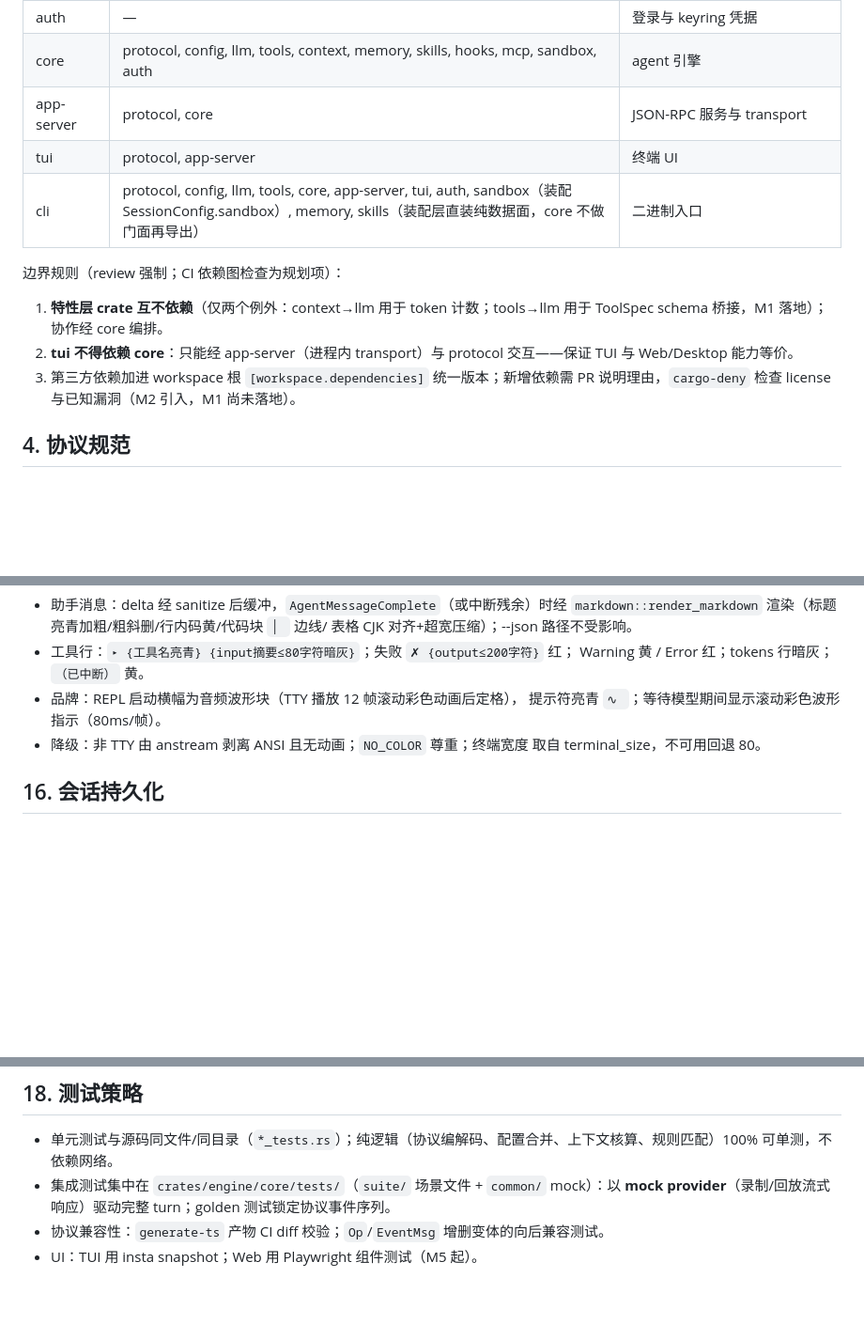
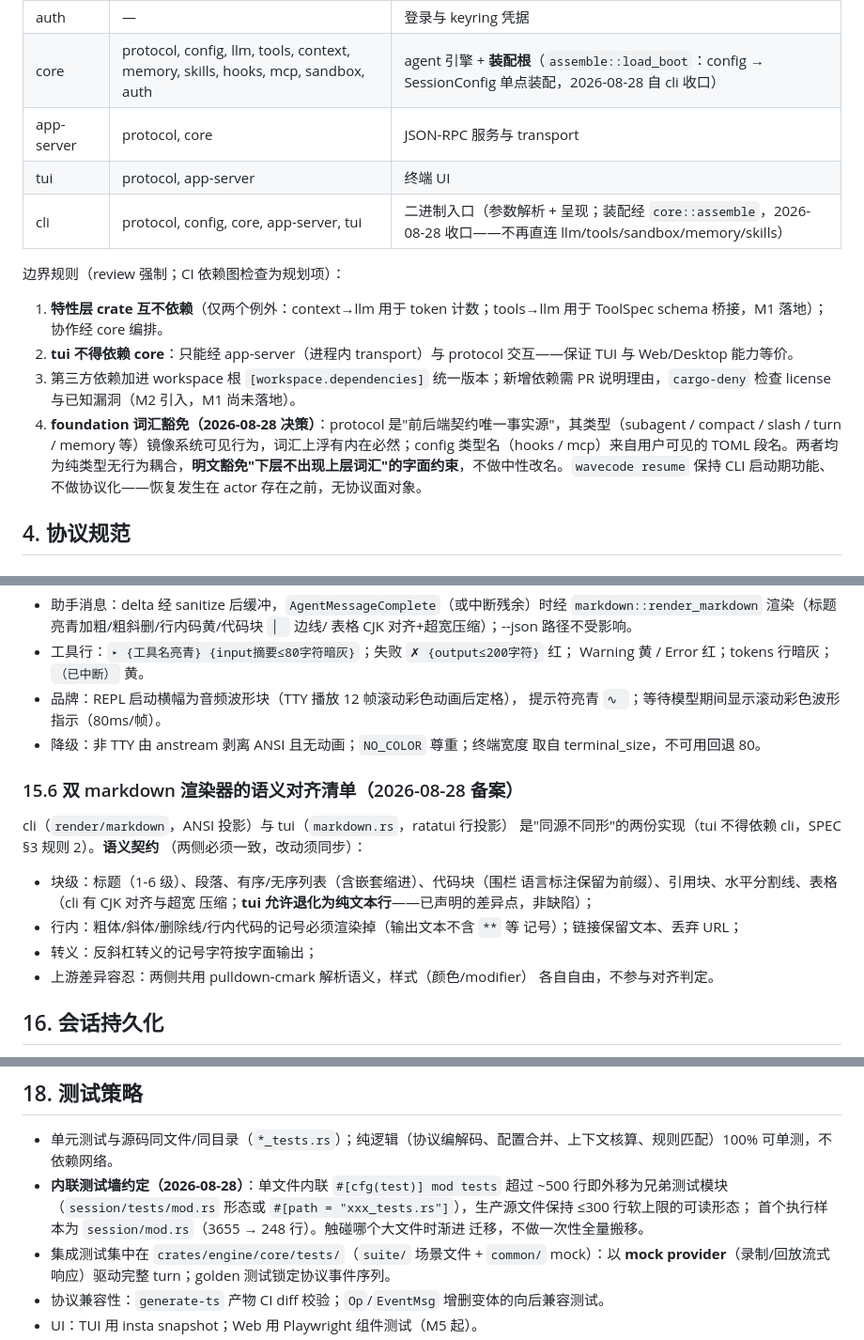
Before and after one commit to daftpunkwav/wave-code, a Markdown page: docs/SPEC.md, 3 parts joined by grey strips. Shown at 94% size. GitHub-like rendering; blank space fills up the shorter version.

Commit message:
docs(spec): sync assembly consolidation and decision records into SPEC
\
Section-3 matrix updates (core assembly root, cli dependency narrowing), the foundation
vocabulary exemption and the resume-stays-unprotocoled decision, MemoryList/MemoryIndex
registered in 4.1, subagent approval bubbling in 12, the dual-markdown semantic alignment
checklist in 15.6, and the inline-test-wall convention in 18.

```diff
--- a/docs/SPEC.md
+++ b/docs/SPEC.md
@@ -98,16 +98,17 @@ WaveCode/
 | mcp | — | MCP client/server |
 | sandbox | protocol（PermissionMode / ApprovalKind 线型） | 权限模式、审批、命令策略 |
 | auth | — | 登录与 keyring 凭据 |
-| core | protocol, config, llm, tools, context, memory, skills, hooks, mcp, sandbox, auth | agent 引擎 |
+| core | protocol, config, llm, tools, context, memory, skills, hooks, mcp, sandbox, auth | agent 引擎 + **装配根**（`assemble::load_boot`：config → SessionConfig 单点装配，2026-08-28 自 cli 收口） |
 | app-server | protocol, core | JSON-RPC 服务与 transport |
 | tui | protocol, app-server | 终端 UI |
-| cli | protocol, config, llm, tools, core, app-server, tui, auth, sandbox（装配 SessionConfig.sandbox）, memory, skills（装配层直装纯数据面，core 不做门面再导出） | 二进制入口 |
+| cli | protocol, config, core, app-server, tui | 二进制入口（参数解析 + 呈现；装配经 `core::assemble`，2026-08-28 收口——不再直连 llm/tools/sandbox/memory/skills） |
 
 边界规则（review 强制；CI 依赖图检查为规划项）：
 
 1. **特性层 crate 互不依赖**（仅两个例外：context→llm 用于 token 计数；tools→llm 用于 ToolSpec schema 桥接，M1 落地）；协作经 core 编排。
 2. **tui 不得依赖 core**：只能经 app-server（进程内 transport）与 protocol 交互——保证 TUI 与 Web/Desktop 能力等价。
 3. 第三方依赖加进 workspace 根 `[workspace.dependencies]` 统一版本；新增依赖需 PR 说明理由，`cargo-deny` 检查 license 与已知漏洞（M2 引入，M1 尚未落地）。
+4. **foundation 词汇豁免（2026-08-28 决策）**：protocol 是"前后端契约唯一事实源"，其类型（subagent / compact / slash / turn / memory 等）镜像系统可见行为，词汇上浮有内在必然；config 类型名（hooks / mcp）来自用户可见的 TOML 段名。两者均为纯类型无行为耦合，**明文豁免"下层不出现上层词汇"的字面约束**，不做中性改名。`wavecode resume` 保持 CLI 启动期功能、不做协议化——恢复发生在 actor 存在之前，无协议面对象。
 
 ## 4. 协议规范
 
@@ -421,6 +426,21 @@ goal_mode = true
 - 降级：非 TTY 由 anstream 剥离 ANSI 且无动画；`NO_COLOR` 尊重；终端宽度
   取自 terminal_size，不可用回退 80。
 
+### 15.6 双 markdown 渲染器的语义对齐清单（2026-08-28 备案）
+
+cli（`render/markdown`，ANSI 投影）与 tui（`markdown.rs`，ratatui 行投影）
+是"同源不同形"的两份实现（tui 不得依赖 cli，SPEC §3 规则 2）。**语义契约**
+（两侧必须一致，改动须同步）：
+
+- 块级：标题（1-6 级）、段落、有序/无序列表（含嵌套缩进）、代码块（围栏
+  语言标注保留为前缀）、引用块、水平分割线、表格（cli 有 CJK 对齐与超宽
+  压缩；**tui 允许退化为纯文本行**——已声明的差异点，非缺陷）；
+- 行内：粗体/斜体/删除线/行内代码的记号必须渲染掉（输出文本不含 `**` 等
+  记号）；链接保留文本、丢弃 URL；
+- 转义：反斜杠转义的记号字符按字面输出；
+- 上游差异容忍：两侧共用 pulldown-cmark 解析语义，样式（颜色/modifier）
+  各自自由，不参与对齐判定。
+
 ## 16. 会话持久化
 
 - rollout 文件：`~/.wavecode/threads/<thread-id>.jsonl`，每行一条带序号的持久化事件（用户输入、agent 消息、工具调用、压缩记录、状态快照）。
@@ -463,6 +483,11 @@ goal_mode = true
 ## 18. 测试策略
 
 - 单元测试与源码同文件/同目录（`*_tests.rs`）；纯逻辑（协议编解码、配置合并、上下文核算、规则匹配）100% 可单测，不依赖网络。
+- **内联测试墙约定（2026-08-28）**：单文件内联 `#[cfg(test)] mod tests` 超过
+  ~500 行即外移为兄弟测试模块（`session/tests/mod.rs` 形态或
+  `#[path = "xxx_tests.rs"]`），生产源文件保持 ≤300 行软上限的可读形态；
+  首个执行样本为 `session/mod.rs`（3655 → 248 行）。触碰哪个大文件时渐进
+  迁移，不做一次性全量搬移。
 - 集成测试集中在 `crates/engine/core/tests/`（`suite/` 场景文件 + `common/` mock）：以 **mock provider**（录制/回放流式响应）驱动完整 turn；golden 测试锁定协议事件序列。
 - 协议兼容性：`generate-ts` 产物 CI diff 校验；`Op`/`EventMsg` 增删变体的向后兼容测试。
 - UI：TUI 用 insta snapshot；Web 用 Playwright 组件测试（M5 起）。
```
Also changed, not shown: other parts of docs/SPEC.md (+4 -0 lines).
